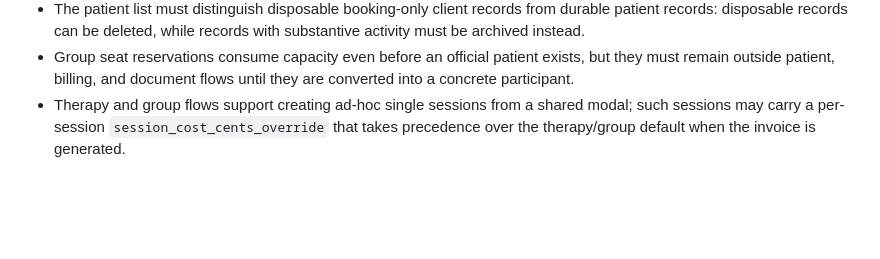
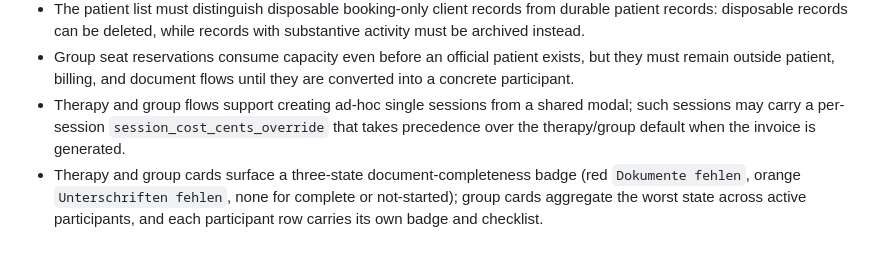
Before and after one commit to hurrtz/mut-taucher, a Markdown page: src/admin/SPEC.md, the part around the change. Rendered like a GitHub page; blank space fills up the shorter version.

Commit message:
docs(specs): document completeness indicator and per-participant tracking

```diff
--- a/src/admin/SPEC.md
+++ b/src/admin/SPEC.md
@@ -34,3 +34,4 @@
 - The patient list must distinguish disposable booking-only client records from durable patient records: disposable records can be deleted, while records with substantive activity must be archived instead.
 - Group seat reservations consume capacity even before an official patient exists, but they must remain outside patient, billing, and document flows until they are converted into a concrete participant.
 - Therapy and group flows support creating ad-hoc single sessions from a shared modal; such sessions may carry a per-session `session_cost_cents_override` that takes precedence over the therapy/group default when the invoice is generated.
+- Therapy and group cards surface a three-state document-completeness badge (red `Dokumente fehlen`, orange `Unterschriften fehlen`, none for complete or not-started); group cards aggregate the worst state across active participants, and each participant row carries its own badge and checklist.
```
Also changed, not shown: api/SPEC.md (+1 -0 lines).
